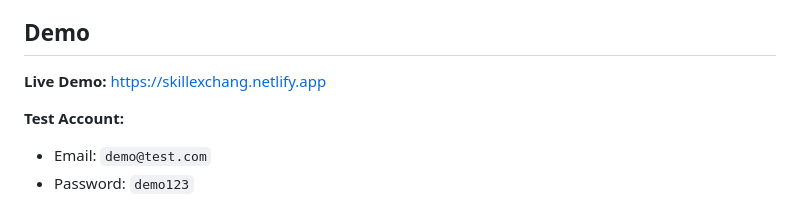
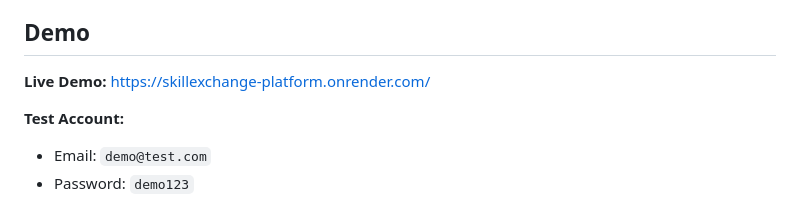
Before and after one commit to Akhil963/skillExchange-platform, a Markdown page: README.md, the part around one of its changes. Rendered like a GitHub page.

Commit message:
Change live demo link in README
Updated live demo link to point to the new URL.

```diff
--- a/README.md
+++ b/README.md
@@ -36,7 +36,7 @@ A full-stack skill exchange platform where users can trade skills without money.
 
 ## Demo
 
-**Live Demo:** https://skillexchang.netlify.app
+**Live Demo:** https://skillexchange-platform.onrender.com/
 
 **Test Account:**
 - Email: `demo@test.com`
```
Also changed, not shown: other parts of README.md (+1 -1 lines).
